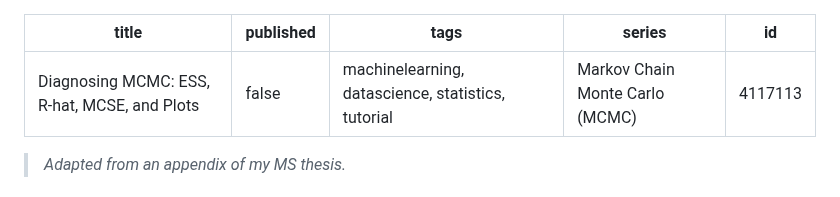
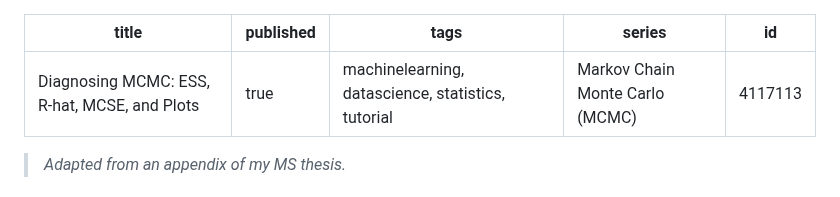
Before and after one commit to davisethan/thesis-to-devto, a Markdown page: posts/mcmc-diagnostics.md, the part around the change. GitHub-like rendering.

Commit message:
Publishing MCMC diagnostics

```diff
--- a/posts/mcmc-diagnostics.md
+++ b/posts/mcmc-diagnostics.md
@@ -1,6 +1,6 @@
 ---
 title: 'Diagnosing MCMC: ESS, R-hat, MCSE, and Plots'
-published: false
+published: true
 tags: 'machinelearning, datascience, statistics, tutorial'
 series: Markov Chain Monte Carlo (MCMC)
 id: 4117113
```
